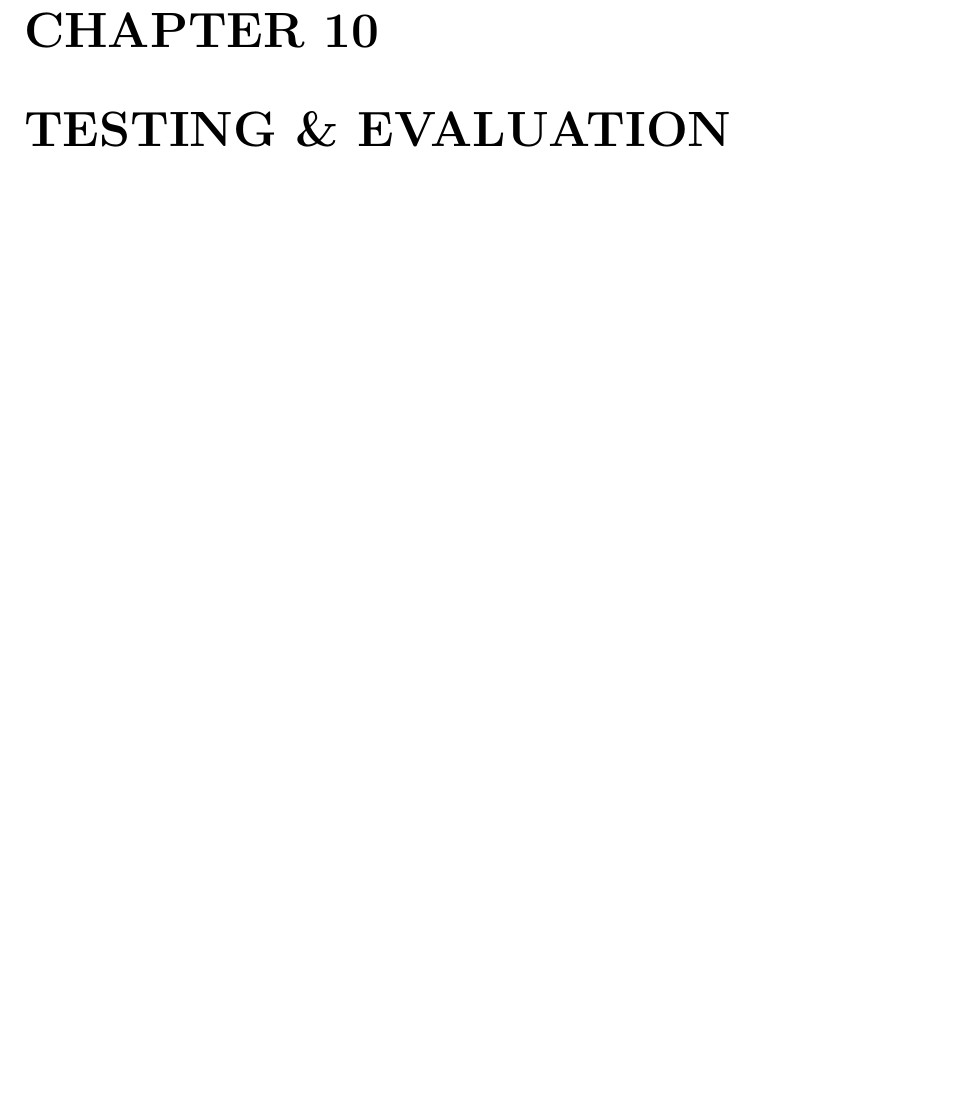
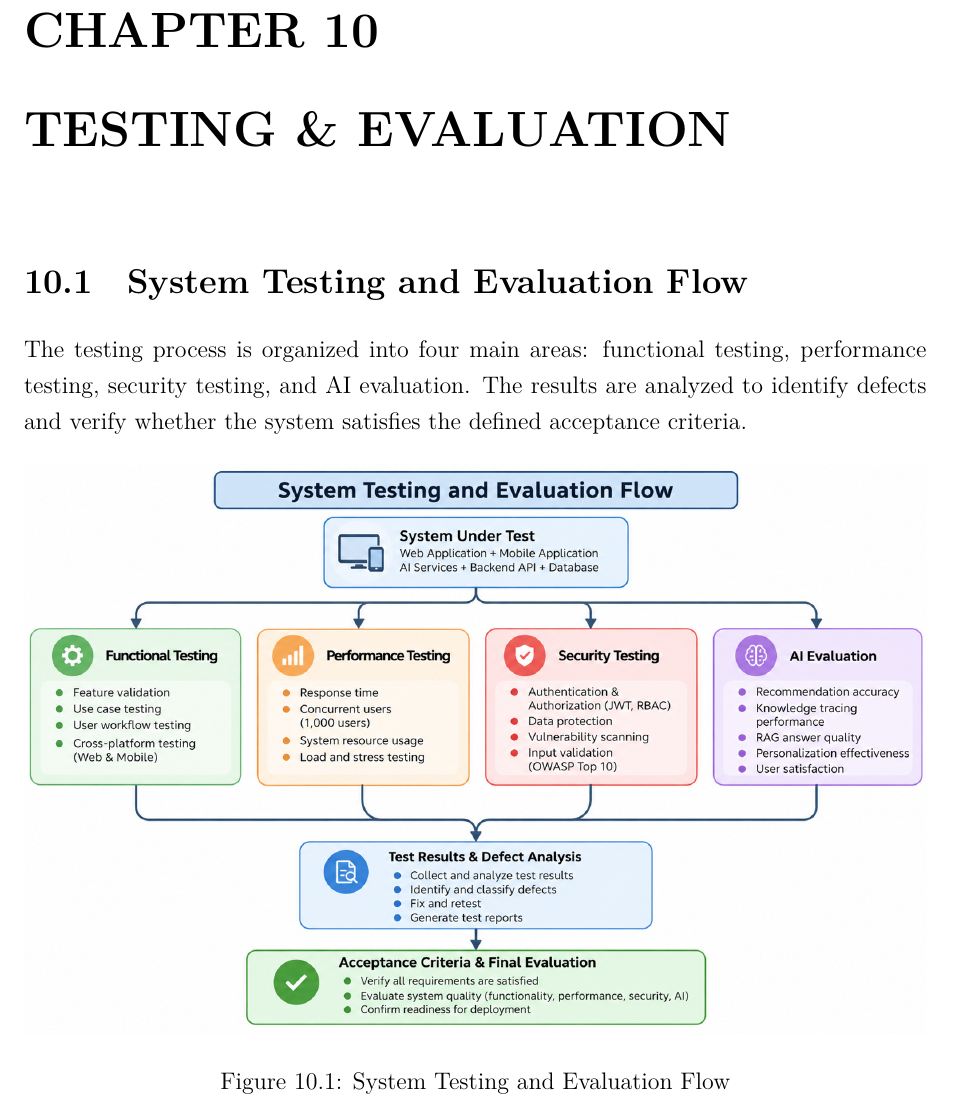
Before and after one commit to trnguyen199/Personalized-Learning-, a LaTeX document (latex/document.tex): part of page 35 of 43 before the commit and part of page 35 of 44 after it, cut so that both start at the same text, the shorter picture padded with empty space. Compiled offline with XeLaTeX.

Commit message:
Update testing diagram

```diff
--- a/latex/document.tex
+++ b/latex/document.tex
@@ -895,6 +895,20 @@ recommendations.
 % ============================================================
 \chapter{TESTING \& EVALUATION}
 
+\section{System Testing and Evaluation Flow}
+
+The testing process is organized into four main areas:
+functional testing, performance testing, security testing, and AI
+evaluation. The results are analyzed to identify defects and verify
+whether the system satisfies the defined acceptance criteria.
+
+\begin{figure}[H]
+	\centering
+	\includegraphics[width=\textwidth]{images/10_testing_evaluation_flow.png}
+	\caption{System Testing and Evaluation Flow}
+	\label{fig:system-testing-evaluation-flow}
+\end{figure}
+
 \section{Testing Objectives}
 
 Testing should verify functional correctness, technical requirements, AI behavior, performance, security, and usability.
```
Also changed, not shown: latex/images/10_testing_evaluation_flow.png (added).
